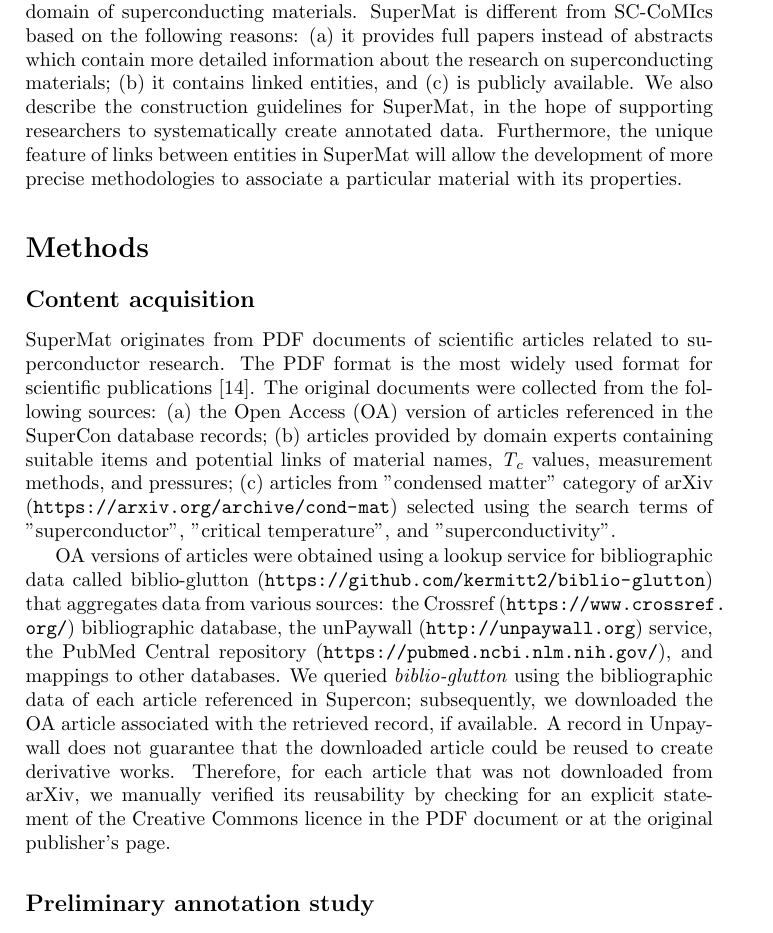
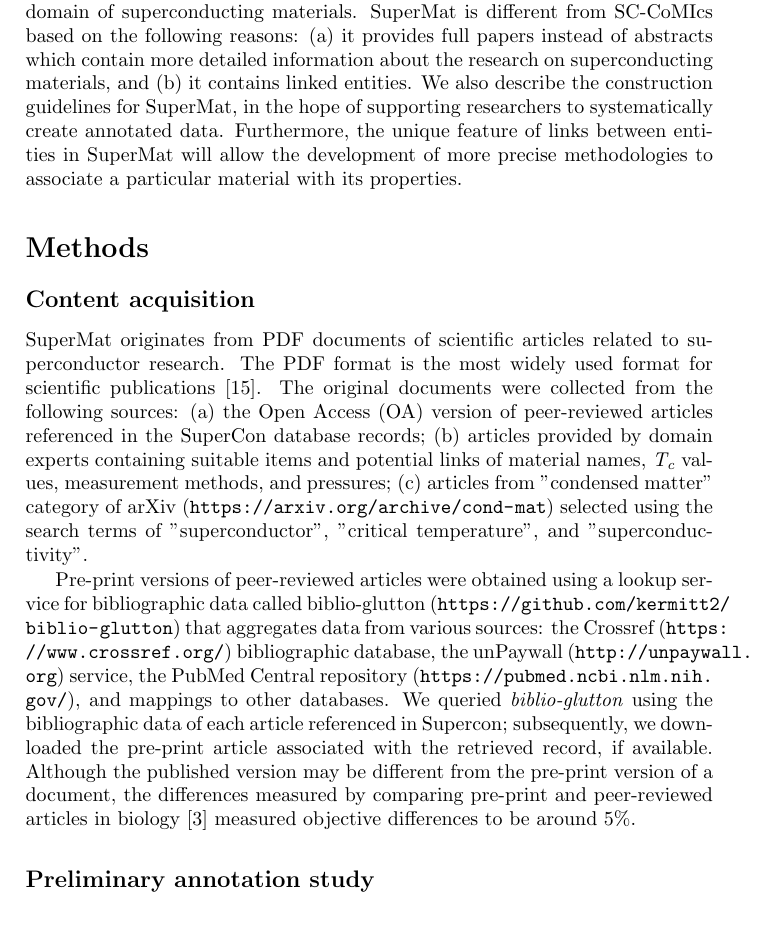
Before and after one commit to lfoppiano/SuperMat-paper, a LaTeX paper (main.tex): part of page 3 of 21, cut so that both start at the same text. Compiled offline with pdfLaTeX.

Commit message:
update paper

```diff
--- a/main.tex
+++ b/main.tex
@@ -79,7 +79,7 @@ These databases would help researchers design new superconducting materials with
 However, the current resources are very limited and not dynamic enough to incorporate the information from new publications in a timely manner.
 In this paper, we present SuperMat (Superconductors Materials), an annotated linked corpus for superconducting material information.
 This dataset contains 142 documents with 16052 (7166 unique) entities, and 1398 links that can serve as an infrastructural data for TDM processes in the domain of superconducting materials.
-SuperMat is different from SC-CoMIcs based on the following reasons: (a) it provides full papers instead of abstracts which contain more detailed information about the research on superconducting materials; (b) it contains linked entities, and (c) is publicly available.
+SuperMat is different from SC-CoMIcs based on the following reasons: (a) it provides full papers instead of abstracts which contain more detailed information about the research on superconducting materials, and (b) it contains linked entities.
 We also describe the construction guidelines for SuperMat, in the hope of supporting researchers to systematically create annotated data.
 Furthermore, the unique feature of links between entities in SuperMat will allow the development of more precise methodologies to associate a particular material with its properties.
 
@@ -90,12 +90,13 @@ Furthermore, the unique feature of links between entities in SuperMat will allow
 \subsection*{Content acquisition}
 SuperMat originates from PDF documents of scientific articles related to superconductor research.
 The PDF format is the most widely used format for scientific publications \cite{johnson2018pdfStatistics}.
-The original documents were collected from the following sources: (a) the Open Access (OA) version of articles referenced in the SuperCon database records;
+The original documents were collected from the following sources: (a) the Open Access (OA) version of peer-reviewed articles referenced in the SuperCon database records;
 (b) articles provided by domain experts containing suitable items and potential links of material names, \textit{T\textsubscript{c}} values, measurement methods, and pressures; (c) articles from "condensed matter" category of arXiv (\url{https://arxiv.org/archive/cond-mat}) selected using the search terms of "superconductor", "critical temperature", and "superconductivity".
 
-OA versions of articles were obtained using a lookup service for bibliographic data called biblio-glutton (\url{https://github.com/kermitt2/biblio-glutton}) that aggregates data from various sources: the Crossref (\url{https://www.crossref.org/}) bibliographic database, the unPaywall (\url{http://unpaywall.org}) service, the PubMed Central repository (\url{https://pubmed.ncbi.nlm.nih.gov/}), and mappings to other databases.
-We queried \textit{biblio-glutton} using the bibliographic data of each article referenced in Supercon; subsequently, we downloaded the OA article associated with the retrieved record, if available.
-A record in Unpaywall does not guarantee that the downloaded article could be reused to create derivative works. Therefore, for each article that was not downloaded from arXiv, we manually verified its reusability by checking for an explicit statement of the Creative Commons licence in the PDF document or at the original publisher's page.
+Pre-print versions of peer-reviewed articles were obtained using a lookup service for bibliographic data called biblio-glutton (\url{https://github.com/kermitt2/biblio-glutton}) that aggregates data from various sources: the Crossref (\url{https://www.crossref.org/}) bibliographic database, the unPaywall (\url{http://unpaywall.org}) service, the PubMed Central repository (\url{https://pubmed.ncbi.nlm.nih.gov/}), and mappings to other databases.
+We queried \textit{biblio-glutton} using the bibliographic data of each article referenced in Supercon; subsequently, we downloaded the pre-print article associated with the retrieved record, if available.
+Although the published version may be different from the pre-print version of a document, the differences measured by comparing pre-print and peer-reviewed articles in biology~\cite{carneiro_comparing_2020} measured objective differences to be around 5\%.
+% A record in Unpaywall does not guarantee that the downloaded article could be reused to create derivative works. Therefore, for each article that was not downloaded from arXiv, we manually verified its reusability by checking for an explicit statement of the Creative Commons licence in the PDF document or at the original publisher's page.
 
 \subsection*{Preliminary annotation study}
 \label{subsec:preliminary-annotation-study}
```
Also changed, not shown: references.bib (+17 -0 lines).
